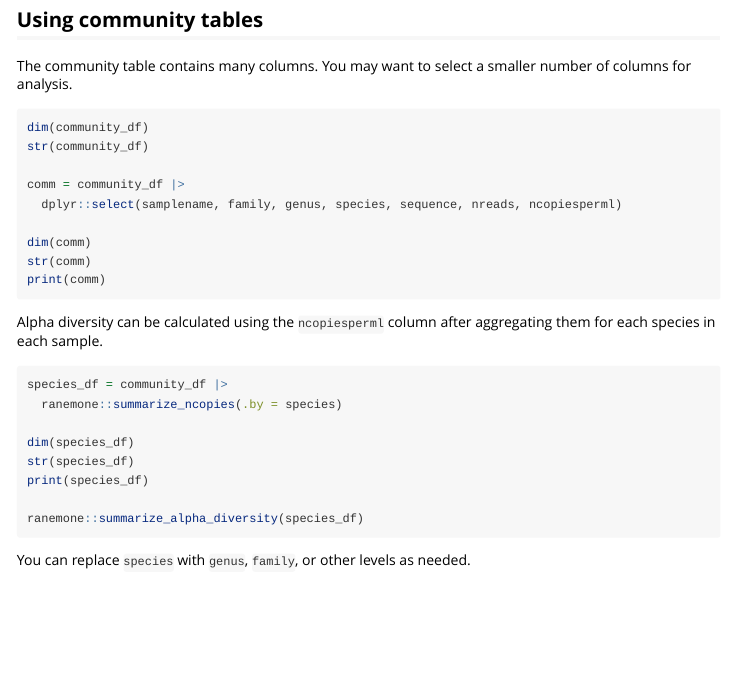
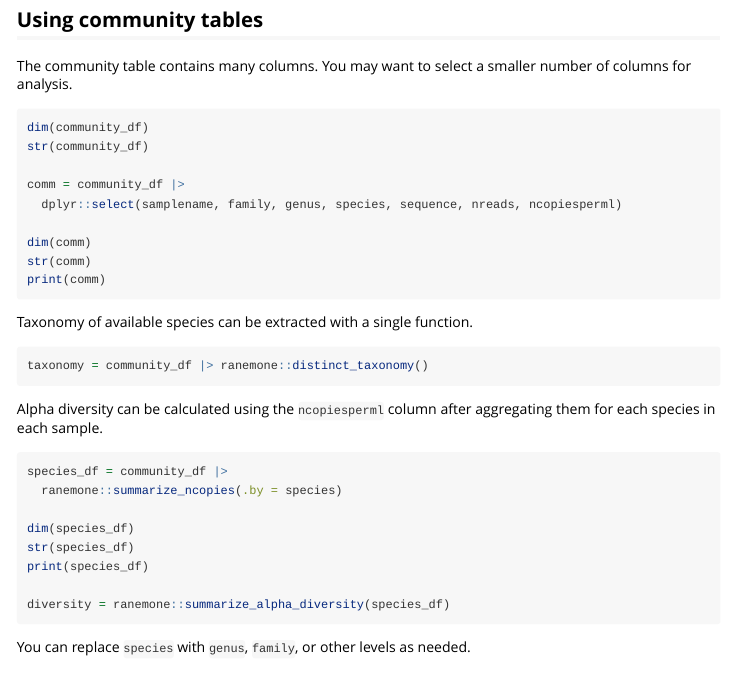
Before and after one commit to heavywatal/ranemone, an R Markdown document (vignettes/summarize.Rmd): the page in a window 1100 px wide, from 600 px down. Rendered offline with R 4.5, knitr and Pandoc, with nearby package versions.

Commit message:
feat: Create distinct_taxonomy()

````diff
--- a/vignettes/summarize.Rmd
+++ b/vignettes/summarize.Rmd
@@ -58,6 +58,12 @@ str(comm)
 print(comm)
 ```
 
+Taxonomy of available species can be extracted with a single function.
+```{r, taxonomy}
+#| eval: false
+taxonomy = community_df |> ranemone::distinct_taxonomy()
+```
+
 Alpha diversity can be calculated using the `ncopiesperml` column
 after aggregating them for each species in each sample.
 ```{r, summarize}
@@ -69,7 +75,7 @@ dim(species_df)
 str(species_df)
 print(species_df)
 
-ranemone::summarize_alpha_diversity(species_df)
+diversity = ranemone::summarize_alpha_diversity(species_df)
 ```
 You can replace `species` with `genus`, `family`, or other levels as needed.
 
````
Also changed, not shown: R/aggregate.R (+13 -0 lines), 2 other files.
